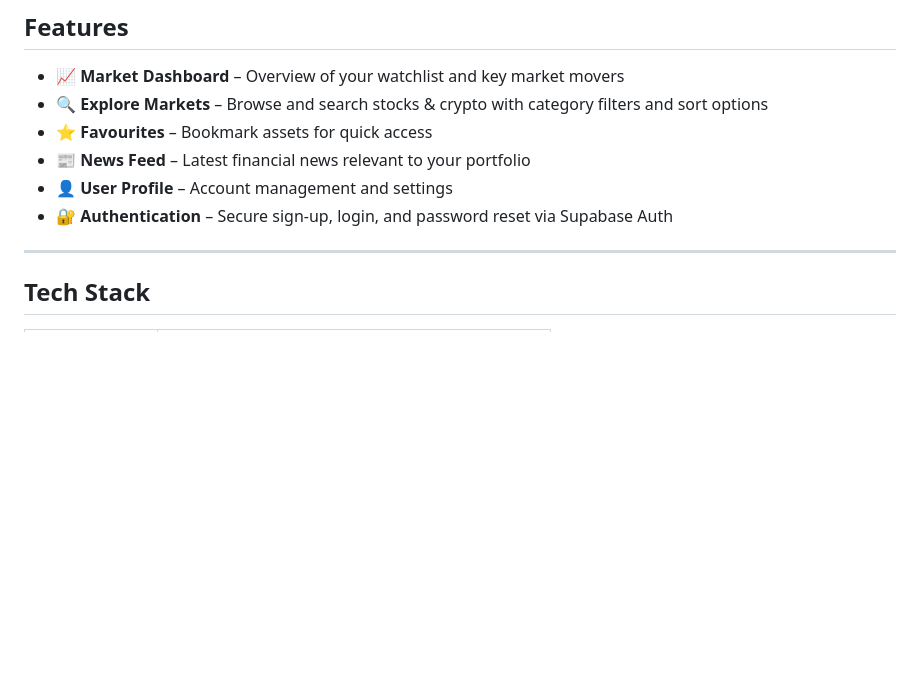
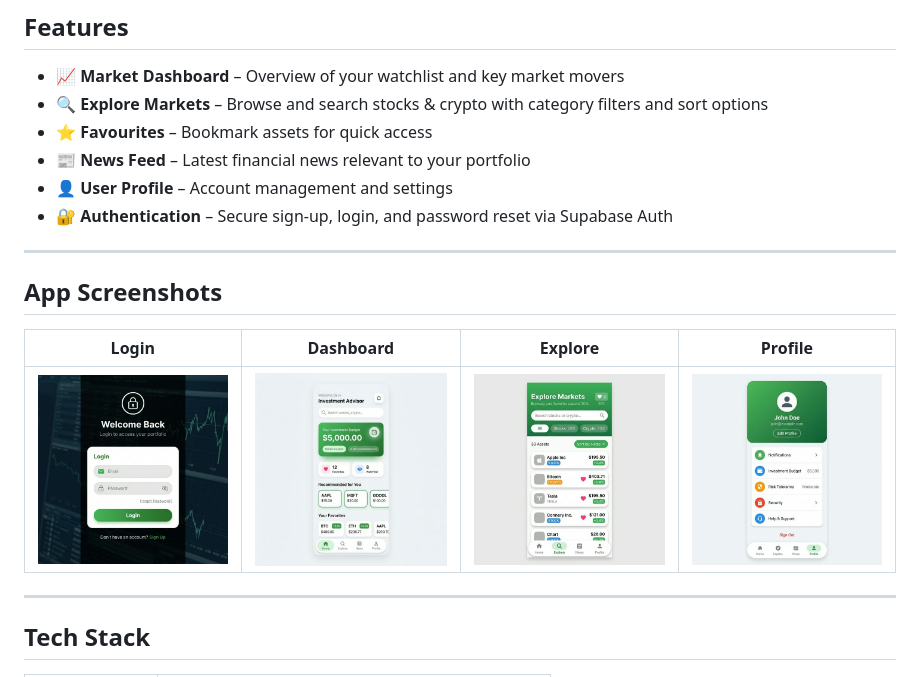
Before and after one commit to nderiii/Mobile, a Markdown page: bfu/README.md, the part around the change. Rendered like a GitHub page; pictures changed too: bfu/images/screenshot_dashboard.png (added), bfu/images/screenshot_explore.png (added), bfu/images/screenshot_login.png (added); blank space fills up the shorter version.

Commit message:
Add App screenshots and update README

```diff
--- a/bfu/README.md
+++ b/bfu/README.md
@@ -12,6 +12,14 @@ A Flutter mobile application for tracking stocks and cryptocurrency markets in r
 - 📰 **News Feed** – Latest financial news relevant to your portfolio
 - 👤 **User Profile** – Account management and settings
 - 🔐 **Authentication** – Secure sign-up, login, and password reset via Supabase Auth
+
+---
+
+## App Screenshots
+
+| Login | Dashboard | Explore | Profile |
+|:---:|:---:|:---:|:---:|
+| <img src="images/screenshot_login.png" width="200"/> | <img src="images/screenshot_dashboard.png" width="200"/> | <img src="images/screenshot_explore.png" width="200"/> | <img src="images/screenshot_profile.png" width="200"/> |
 
 ---
 
```
